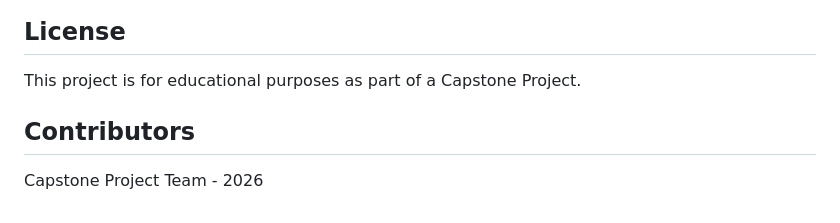
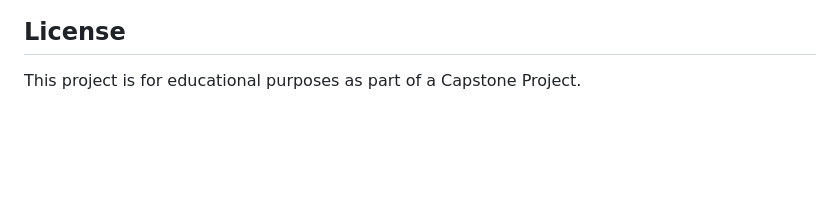
Before and after one commit to Hinal-Tandel/IntelliGrocer, a Markdown page: README.md, the part around the change. Drawn GitHub-style; blank space fills up the shorter version.

```diff
--- a/README.md
+++ b/README.md
@@ -276,7 +276,3 @@ The system includes 8 intelligent recommendation modes that can be toggled witho
 ## License
 
 This project is for educational purposes as part of a Capstone Project.
-
-## Contributors
-
-Capstone Project Team - 2026
```
